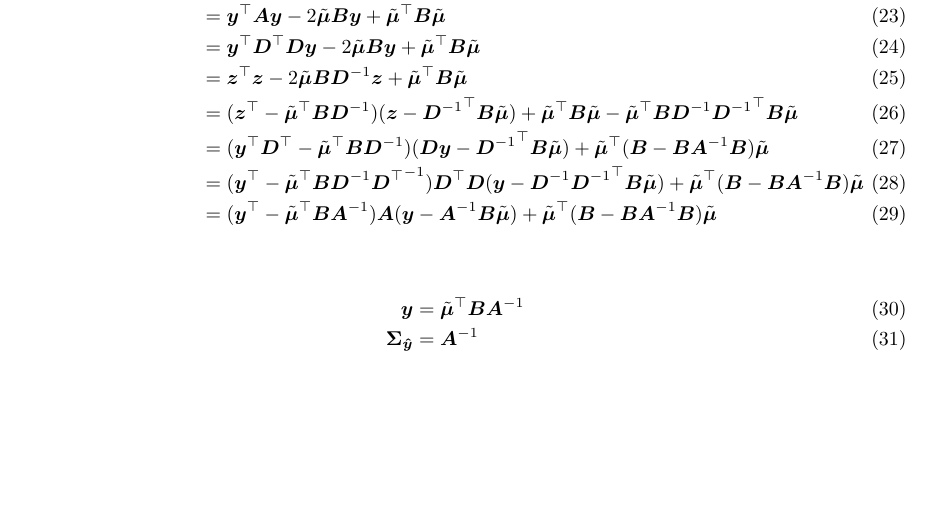
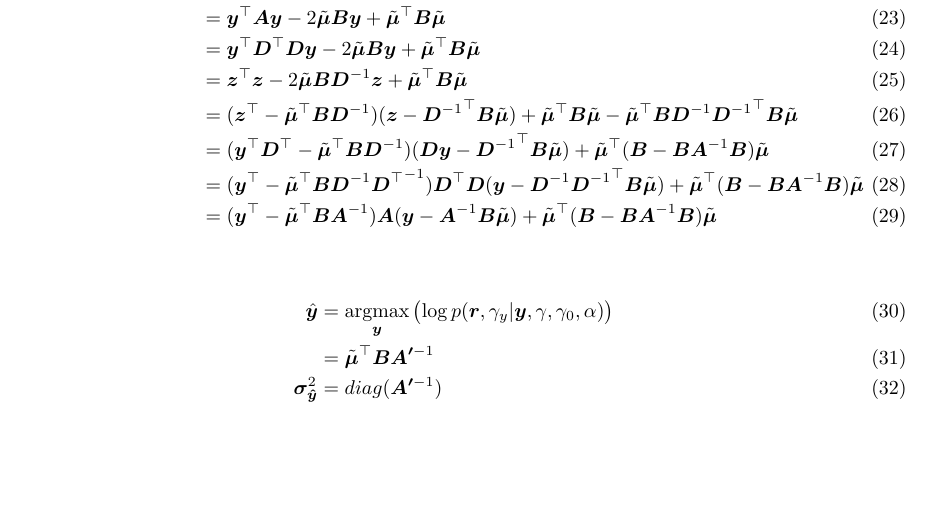
Before and after one commit to vivi489/gp_ucb_python_lib, a LaTeX document (doc/tex/gmrf_report.tex): part of page 3 of 7, cut so that both start at the same text, the shorter picture padded with empty space. Compiled offline with pLaTeX and dvipdfmx.

Commit message:
Update texs

```diff
--- a/doc/tex/gmrf_report.tex
+++ b/doc/tex/gmrf_report.tex
@@ -22,7 +22,8 @@
 \newcommand{\LWR}{\mathrm{LWR}}
 \newcommand{\FR}{\mathrm{FR}}
 \newcommand{\Total}{\mathrm{Total}}
-\newcommand{\argmin}{\mathrm{argmin}}
+% \newcommand{\argmin}{\mathrm{argmin}}
+% \newcommand{\argmax}{\mathrm{argmax}}
 \newcommand{\CYCLUS}{\mathrm{Cyclus}}
 \newcommand{\DYMOND}{\mathrm{DYMOND}}
 \newcommand{\I}{\mathbf{I}}
@@ -30,6 +31,8 @@
 \newcommand{\stochastic}{\texttt{`stochastic'}\xspace}
 \newcommand{\innerprod}{\texttt{`inner-prod'}\xspace}
 \newcommand{\allflag}{\texttt{`all'}\xspace}
+\newcommand{\argmax}{\mathop{\rm argmax}\limits}
+\newcommand{\argmin}{\mathop{\rm argmin}\limits}
 
 \global\long\def\T#1{#1^{\top}}
 \begin{document}
@@ -153,8 +156,11 @@ $\bm{A}=\T{\bm{D}} \bm{D}$, $\bm{z}=\bm{D}\bm{y}$
 \end{eqnarray}
 
 \begin{eqnarray}
-  \bm{y} &=& \T{\tilde{\bm{\mu}}}\bm{B} \bm{A}^{-1} \\
-  \bm{\Sigma_{\hat{y}}} &=& \bm{A}^{-1}
+  \hat{\bm{y}}
+      &=& \argmax_{\bm{y}} \left( \log p(\bm{r},\gamma_y | \bm{y},\gamma, \gamma_0, \alpha) \right)\\
+      &=& \T{\tilde{\bm{\mu}}}\bm{B} \bm{A'}^{-1} \\
+  \bm{\sigma_{\hat{\bm{y}}}}^2
+      &=& diag (\bm{A'}^{-1}) \\
 \end{eqnarray}
 
 \begin{eqnarray}
```
Also changed, not shown: doc/tex/latexit.tex (+1 -0 lines), doc/tex/gmrf_report.tex (1 more changed lines).
